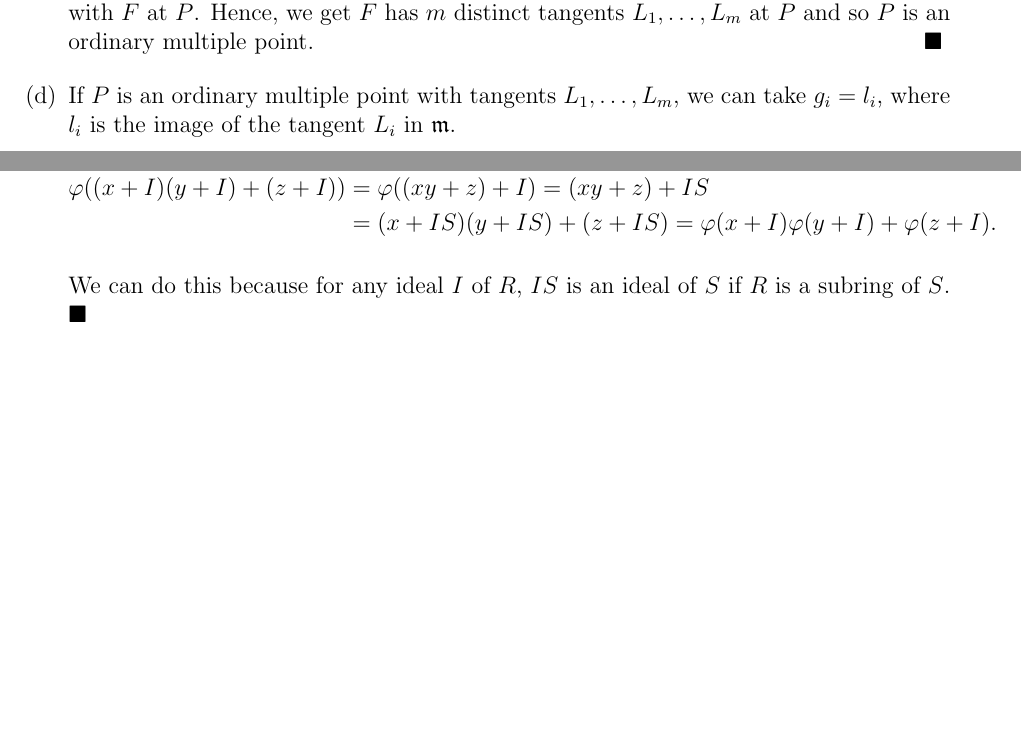
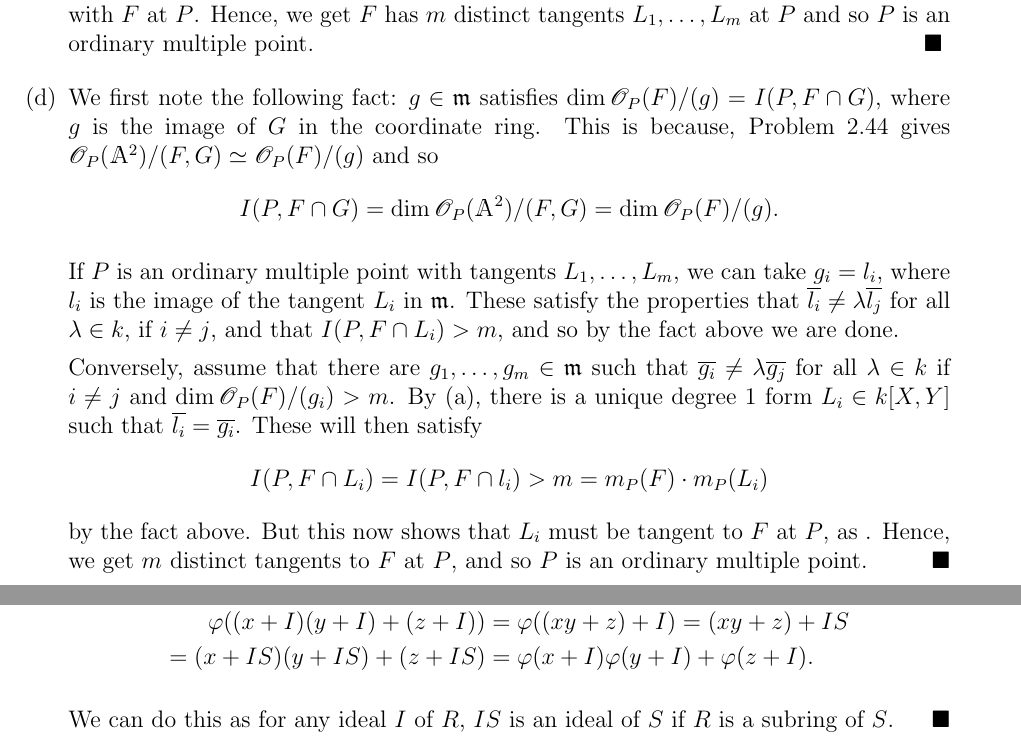
Before and after one commit to Trishan8/AG-HW, a LaTeX problem sheet (Workspace/HW4.tex): two parts of pages 7 and 10 of 10, joined at a grey line, cut so that both start at the same text, the shorter picture padded with empty space. Compiled offline with pdfLaTeX.

Commit message:
Finised 3.24d

```diff
--- a/Workspace/HW4.tex
+++ b/Workspace/HW4.tex
@@ -218,7 +218,17 @@ We mimic the proofs in 3.22 to get the following generalization. Let \( m = m_P(
     \item Let \( L_i \) be the linear part of \( G_i \) for each \( i \). Then, as \( \overline{l_i} = \overline{g_i} \neq 0 \), we get \( \overline{l_i} \neq \lambda\overline{l_j} \) for any \( \lambda \in k \) if \( i \neq j \). We also note that as \( \overline{g_i} \neq 0, m_P(G_i) = 1 \). Now, as \( I(P, F \cap G_i) \geq m \cdot m_P(G_i) \) and we are given \( I(P, F \cap G_i) > m \), each \( G_i \) must have a common tangent with \( F \) at \( P \). Hence, we get \( F \) has \( m \) distinct tangents \( L_1, \dots, L_m \) at \( P \) and so \( P \) is an ordinary multiple point. \(\hfill \blacksquare\)
           \smallskip
 
-    \item If \( P \) is an ordinary multiple point with tangents \( L_1, \dots, L_m \), we can take \( g_i = l_i \), where \( l_i \) is the image of the tangent \( L_i \) in \( \mathfrak{m} \).
+    \item We first note the following fact: \( g \in \mathfrak{m} \) satisfies \( \dim \mathscr{O}_P(F)/(g) = I(P, F \cap G) \), where \( g \) is the image of \( G \) in the coordinate ring. This is because, Problem 2.44 gives \( \mathscr{O}_P(\mathbbm{A}^2)/(F, G) \simeq \mathscr{O}_P(F)/(g) \) and so
+          \[
+              I(P, F \cap G) = \dim \mathscr{O}_P(\mathbbm{A}^2)/(F, G) = \dim \mathscr{O}_P(F)/(g).
+          \]
+
+          If \( P \) is an ordinary multiple point with tangents \( L_1, \dots, L_m \), we can take \( g_i = l_i \), where \( l_i \) is the image of the tangent \( L_i \) in \( \mathfrak{m} \). These satisfy the properties that \( \overline{l_i} \neq \lambda \overline{l_j} \) for all \( \lambda \in k \), if \( i \neq j \), and that \( I(P, F \cap L_i) > m \), and so by the fact above we are done.
+
+          Conversely, assume that there are \( g_1, \dots, g_m \in \mathfrak{m} \) such that \( \overline{g_i} \neq \lambda \overline{g_j} \) for all \( \lambda \in k \) if \( i \neq j \) and \( \dim \mathscr{O}_P(F)/(g_i) > m \). By (a), there is a unique degree 1 form \( L_i \in k[X,Y] \) such that \( \overline{l_i} = \overline{g_i} \). These will then satisfy
+          \[
+              I(P, F \cap L_i) = I(P, F \cap l_i) > m = m_P(F)\cdot m_P(L_i)
+          \] by the fact above. But this now shows that \( L_i \) must be tangent to \( F \) at \( P \), as . Hence, we get \( m \) distinct tangents to \( F \) at \( P \), and so \( P \) is an ordinary multiple point. \(\hfill \blacksquare\)
 \end{enumerate}
 
 \pagebreak
@@ -290,13 +301,14 @@ Now it's not hard to see $\psi$ is a surjective homomorphism. We will compute th
           \[
               \varphi(x + I) = x + IS.
           \]
-          This is a ring homomorphism, as \begin{align*}
-            \varphi((x+I)(y+I) + (z+I)) &= \varphi((xy+z)+I) = (xy+z)+IS \\
-            &= (x+IS)(y+IS)+(z+IS)= \varphi(x+I)\varphi(y+I) + \varphi(z+I).
+          This is a ring homomorphism, as
+          \begin{align*}
+              \varphi((x+I)(y+I) + (z+I)) & = \varphi((xy+z)+I) = (xy+z)+IS            \\
+              = (x+IS)(y+IS)+(z+IS)       & = \varphi(x+I)\varphi(y+I) + \varphi(z+I).
           \end{align*}
 
 
-          We can do this because for any ideal \( I \) of \( R \), \( IS \) is an ideal of \( S \) if \( R \) is a subring of \( S \). \(\hfill \blacksquare\)
+          We can do this as for any ideal \( I \) of \( R \), \( IS \) is an ideal of \( S \) if \( R \) is a subring of \( S \). \(\hfill \blacksquare\)
 \end{enumerate}
 
 \end{document}
```
Also changed, not shown: Workspace/HW4.pdf, Workspace/HW4.tex (9 more changed lines), 5 other files.
